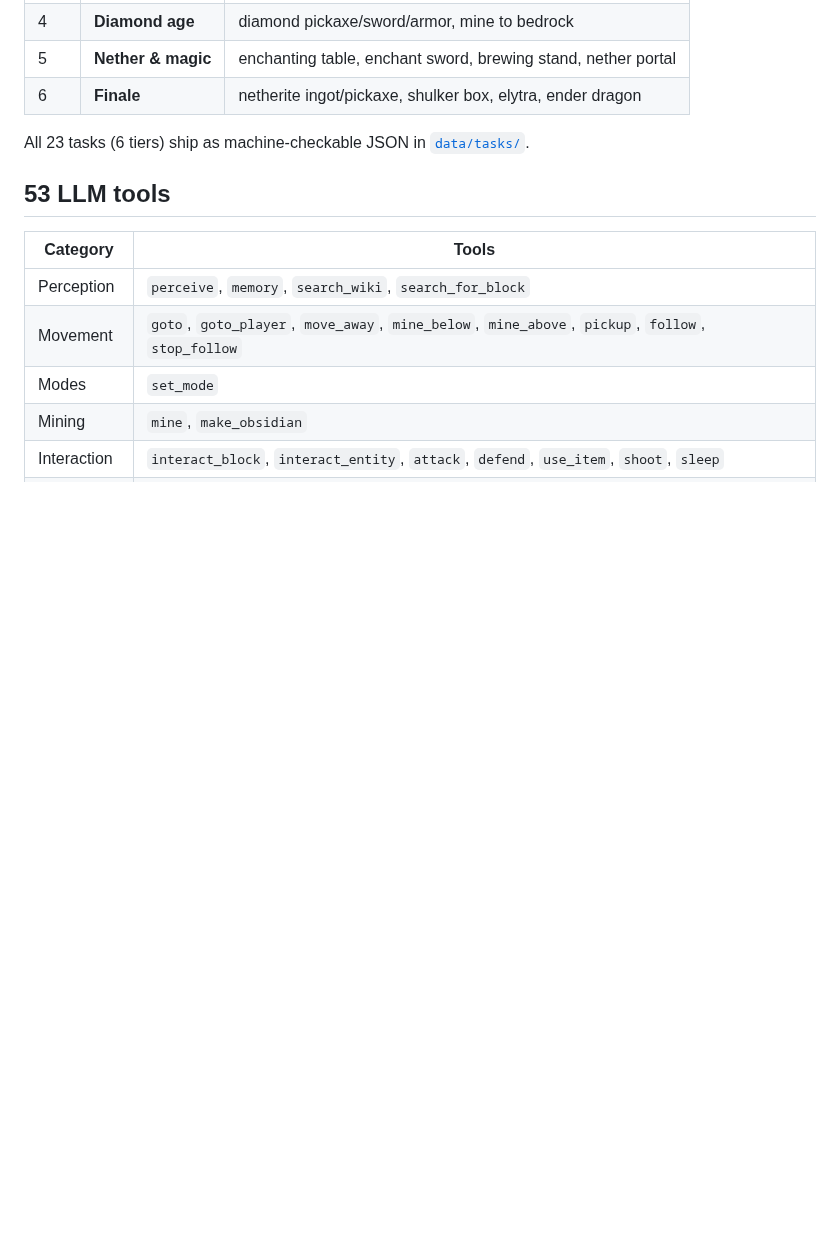
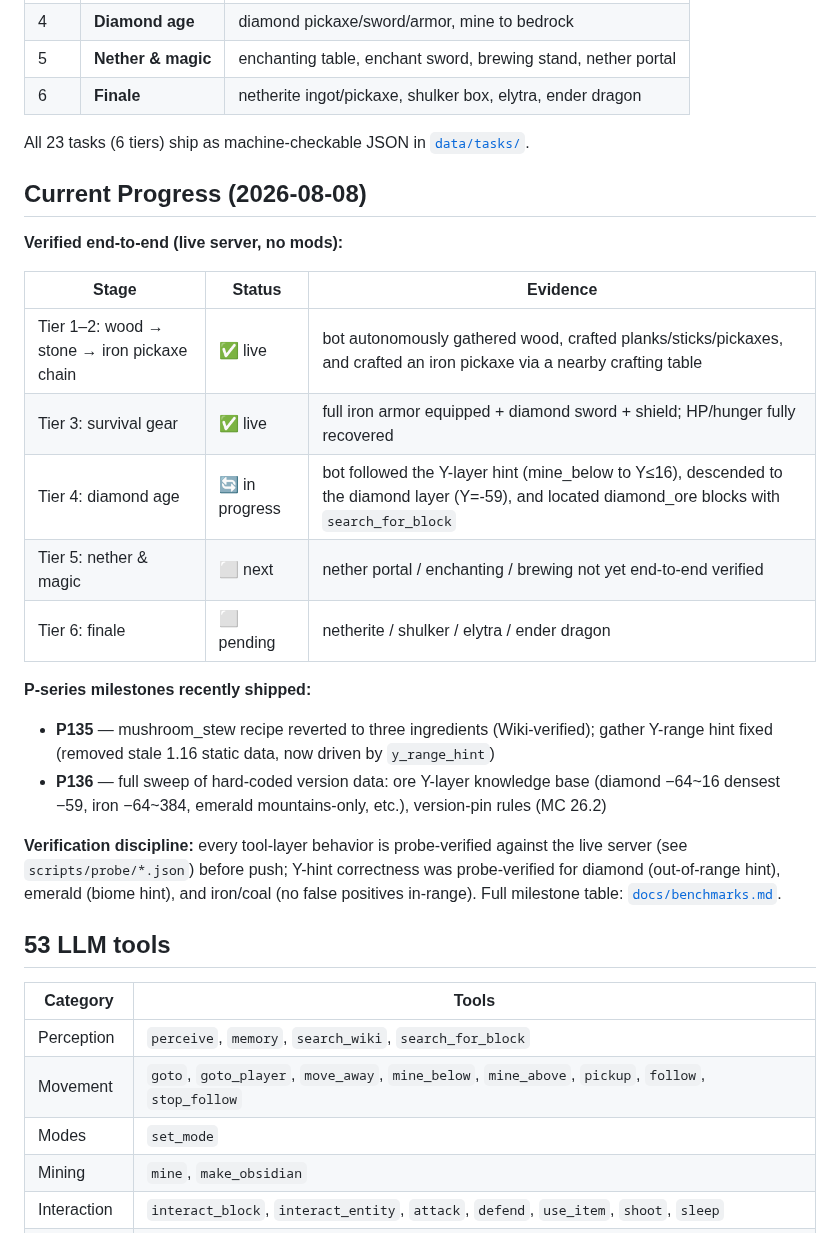
Before and after one commit to XJungit/seeker-craft, a Markdown page: README.md, the part around the change. GitHub-like rendering; blank space fills up the shorter version.

Commit message:
docs: README 双语新增当前进度章节（2026-08-08 实机验证：tier1-3 完成/tier4 钻石层进行中，P135/P136 里程碑）

```diff
--- a/README.md
+++ b/README.md
@@ -87,6 +87,25 @@ See [ARCHITECTURE.md](ARCHITECTURE.md) for the full 13-step loop details.
 
 All 23 tasks (6 tiers) ship as machine-checkable JSON in [`data/tasks/`](data/tasks/).
 
+## Current Progress (2026-08-08)
+
+**Verified end-to-end (live server, no mods):**
+
+| Stage | Status | Evidence |
+|---|---|---|
+| Tier 1–2: wood → stone → iron pickaxe chain | ✅ live | bot autonomously gathered wood, crafted planks/sticks/pickaxes, and crafted an iron pickaxe via a nearby crafting table |
+| Tier 3: survival gear | ✅ live | full iron armor equipped + diamond sword + shield; HP/hunger fully recovered |
+| Tier 4: diamond age | 🔄 in progress | bot followed the Y-layer hint (mine_below to Y≤16), descended to the diamond layer (Y=-59), and located diamond_ore blocks with `search_for_block` |
+| Tier 5: nether & magic | ⬜ next | nether portal / enchanting / brewing not yet end-to-end verified |
+| Tier 6: finale | ⬜ pending | netherite / shulker / elytra / ender dragon |
+
+**P-series milestones recently shipped:**
+
+- **P135** — mushroom_stew recipe reverted to three ingredients (Wiki-verified); gather Y-range hint fixed (removed stale 1.16 static data, now driven by `y_range_hint`)
+- **P136** — full sweep of hard-coded version data: ore Y-layer knowledge base (diamond −64~16 densest −59, iron −64~384, emerald mountains-only, etc.), version-pin rules (MC 26.2)
+
+**Verification discipline:** every tool-layer behavior is probe-verified against the live server (see `scripts/probe/*.json`) before push; Y-hint correctness was probe-verified for diamond (out-of-range hint), emerald (biome hint), and iron/coal (no false positives in-range). Full milestone table: [`docs/benchmarks.md`](docs/benchmarks.md).
+
 ## 53 LLM tools
 
 | Category | Tools |
```
Also changed, not shown: README.zh-CN.md (+19 -0 lines).
